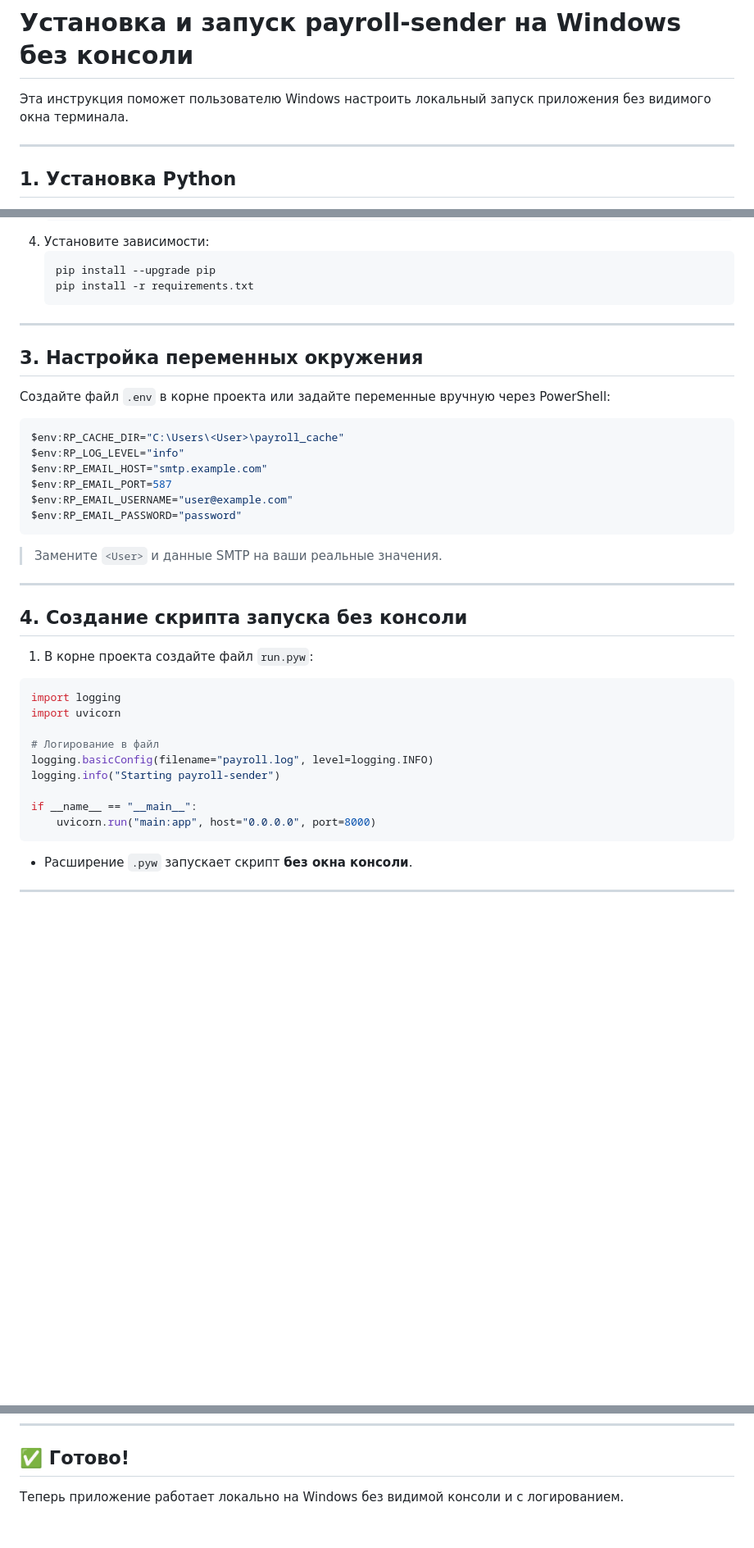
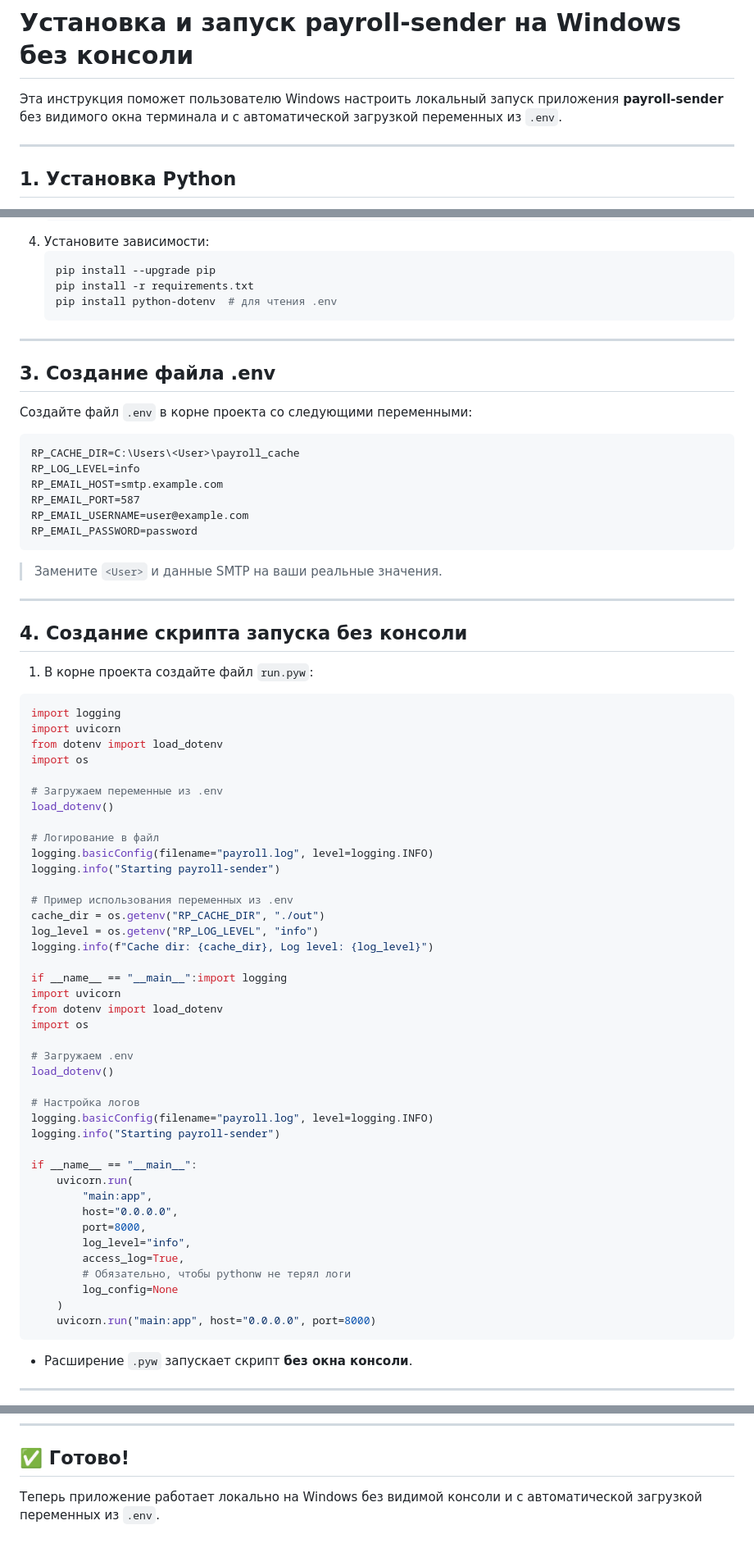
Before and after one commit to cloud65/payroll-sender, a Markdown page: deploy/windows/readme.md, 3 parts joined by grey strips. Shown at 82% size. Rendered like a GitHub page; blank space fills up the shorter version.

Commit message:
win deploy (#2)
* fix

* log fix

````diff
--- a/deploy/windows/readme.md
+++ b/deploy/windows/readme.md
@@ -1,6 +1,6 @@
 # Установка и запуск payroll-sender на Windows без консоли
 
-Эта инструкция поможет пользователю Windows настроить локальный запуск приложения без видимого окна терминала.
+Эта инструкция поможет пользователю Windows настроить локальный запуск приложения **payroll-sender** без видимого окна терминала и с автоматической загрузкой переменных из `.env`.
 
 ---
 
@@ -38,21 +38,22 @@
    ```powershell
    pip install --upgrade pip
    pip install -r requirements.txt
+   pip install python-dotenv  # для чтения .env
    ```
 
 ---
 
-## 3. Настройка переменных окружения
+## 3. Создание файла .env
 
-Создайте файл `.env` в корне проекта или задайте переменные вручную через PowerShell:
+Создайте файл `.env` в корне проекта со следующими переменными:
 
-```powershell
-$env:RP_CACHE_DIR="C:\Users\<User>\payroll_cache"
-$env:RP_LOG_LEVEL="info"
-$env:RP_EMAIL_HOST="smtp.example.com"
-$env:RP_EMAIL_PORT=587
-$env:RP_EMAIL_USERNAME="user@example.com"
-$env:RP_EMAIL_PASSWORD="password"
+```
+RP_CACHE_DIR=C:\Users\<User>\payroll_cache
+RP_LOG_LEVEL=info
+RP_EMAIL_HOST=smtp.example.com
+RP_EMAIL_PORT=587
+RP_EMAIL_USERNAME=user@example.com
+RP_EMAIL_PASSWORD=password
 ```
 
 > Замените `<User>` и данные SMTP на ваши реальные значения.
@@ -66,12 +67,43 @@ $env:RP_EMAIL_PASSWORD="password"
 ```python
 import logging
 import uvicorn
+from dotenv import load_dotenv
+import os
+
+# Загружаем переменные из .env
+load_dotenv()
 
 # Логирование в файл
 logging.basicConfig(filename="payroll.log", level=logging.INFO)
 logging.info("Starting payroll-sender")
 
+# Пример использования переменных из .env
+cache_dir = os.getenv("RP_CACHE_DIR", "./out")
+log_level = os.getenv("RP_LOG_LEVEL", "info")
+logging.info(f"Cache dir: {cache_dir}, Log level: {log_level}")
+
+if __name__ == "__main__":import logging
+import uvicorn
+from dotenv import load_dotenv
+import os
+
+# Загружаем .env
+load_dotenv()
+
+# Настройка логов
+logging.basicConfig(filename="payroll.log", level=logging.INFO)
+logging.info("Starting payroll-sender")
+
 if __name__ == "__main__":
+    uvicorn.run(
+        "main:app",
+        host="0.0.0.0",
+        port=8000,
+        log_level="info",
+        access_log=True,
+        # Обязательно, чтобы pythonw не терял логи
+        log_config=None
+    )
     uvicorn.run("main:app", host="0.0.0.0", port=8000)
 ```
 
@@ -111,4 +143,4 @@ C:\Users\<User>\payroll-sender\venv\Scripts\pythonw.exe C:\Users\<User>\payroll-
 
 ## ✅ Готово!
 
-Теперь приложение работает локально на Windows без видимой консоли и с логированием.
+Теперь приложение работает локально на Windows без видимой консоли и с автоматической загрузкой переменных из `.env`.
````
Also changed, not shown: other parts of deploy/windows/readme.md (+1 -1 lines).
